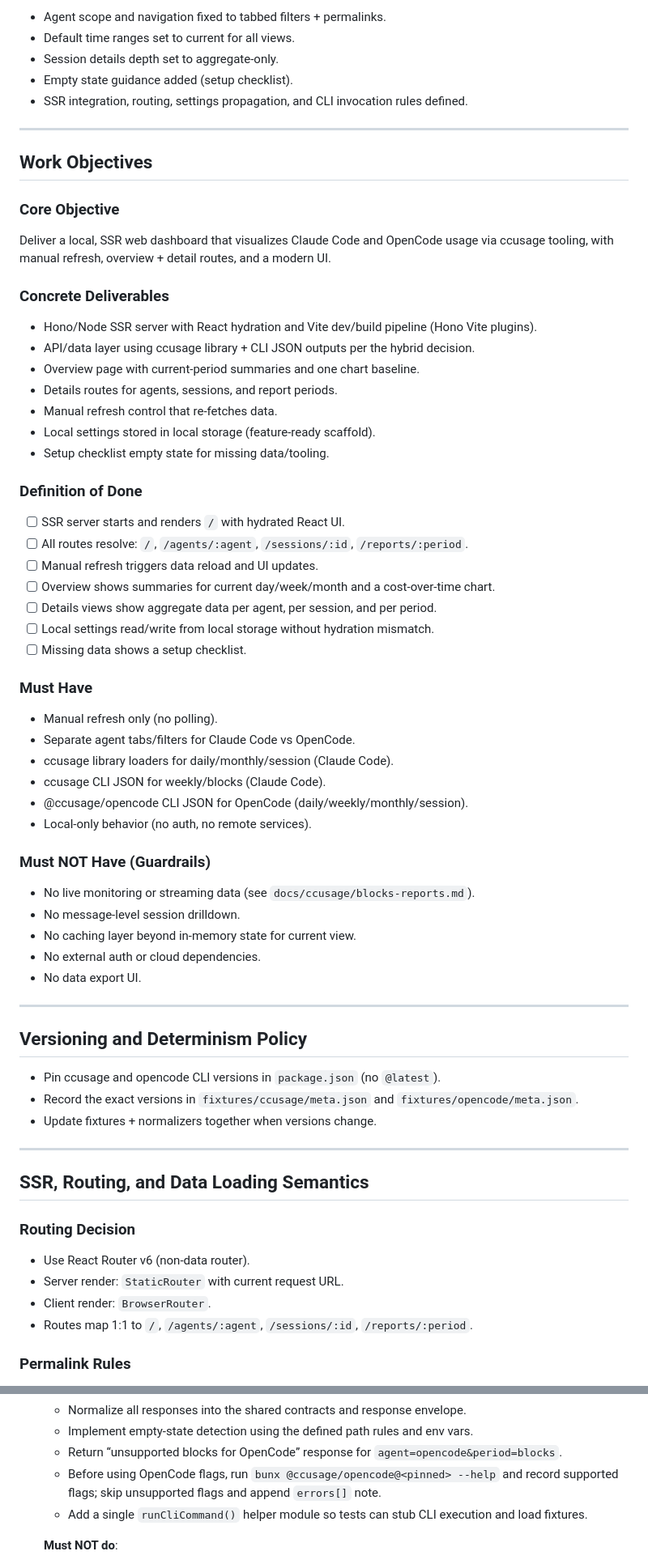
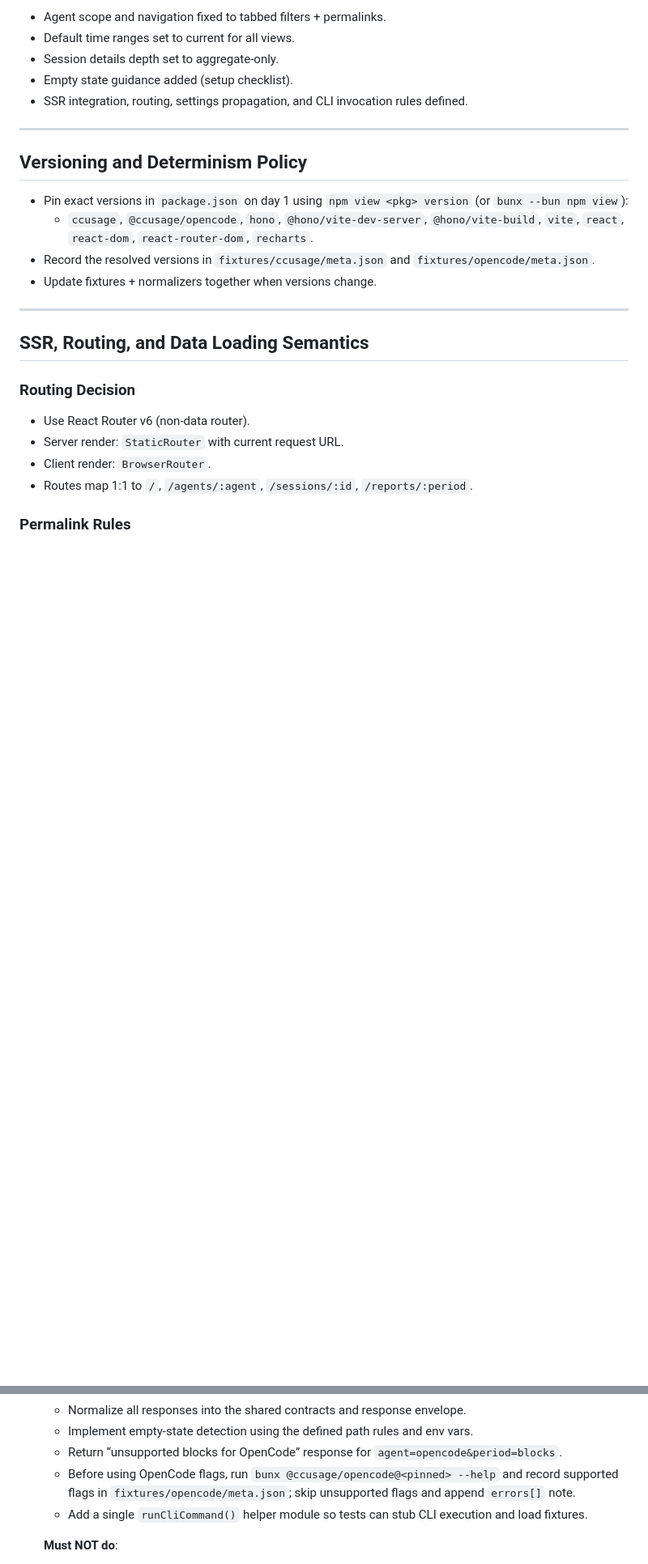
Before and after one commit to garocode/agents-dash, a Markdown page: .sisyphus/plans/agents-dashboard.md, 2 parts joined by grey strips. Shown at 81% size. Rendered like a GitHub page; blank space fills up the shorter version.

Commit message:
docs(plans): refine dashboard spec and add SSR chart strategy
Streamlines the agents dashboard plan by removing detailed objectives and adding precise version pinning and fixture capture commands.

Introduces an SSR-safe chart rendering approach to prevent hydration mismatches by deferring chart rendering to client-side after hydration.

Improves fixture validation and documents CLI usage updates for reproducible, deterministic testing.

```diff
--- a/.sisyphus/plans/agents-dashboard.md
+++ b/.sisyphus/plans/agents-dashboard.md
@@ -37,50 +37,11 @@ Build a web dashboard for local agents (Claude Code, OpenCode) using TypeScript
 
 ---
 
-## Work Objectives
-
-### Core Objective
-Deliver a local, SSR web dashboard that visualizes Claude Code and OpenCode usage via ccusage tooling, with manual refresh, overview + detail routes, and a modern UI.
-
-### Concrete Deliverables
-- Hono/Node SSR server with React hydration and Vite dev/build pipeline (Hono Vite plugins).
-- API/data layer using ccusage library + CLI JSON outputs per the hybrid decision.
-- Overview page with current-period summaries and one chart baseline.
-- Details routes for agents, sessions, and report periods.
-- Manual refresh control that re-fetches data.
-- Local settings stored in local storage (feature-ready scaffold).
-- Setup checklist empty state for missing data/tooling.
-
-### Definition of Done
-- [ ] SSR server starts and renders `/` with hydrated React UI.
-- [ ] All routes resolve: `/`, `/agents/:agent`, `/sessions/:id`, `/reports/:period`.
-- [ ] Manual refresh triggers data reload and UI updates.
-- [ ] Overview shows summaries for current day/week/month and a cost-over-time chart.
-- [ ] Details views show aggregate data per agent, per session, and per period.
-- [ ] Local settings read/write from local storage without hydration mismatch.
-- [ ] Missing data shows a setup checklist.
-
-### Must Have
-- Manual refresh only (no polling).
-- Separate agent tabs/filters for Claude Code vs OpenCode.
-- ccusage library loaders for daily/monthly/session (Claude Code).
-- ccusage CLI JSON for weekly/blocks (Claude Code).
-- @ccusage/opencode CLI JSON for OpenCode (daily/weekly/monthly/session).
-- Local-only behavior (no auth, no remote services).
-
-### Must NOT Have (Guardrails)
-- No live monitoring or streaming data (see `docs/ccusage/blocks-reports.md`).
-- No message-level session drilldown.
-- No caching layer beyond in-memory state for current view.
-- No external auth or cloud dependencies.
-- No data export UI.
-
----
-
 ## Versioning and Determinism Policy
 
-- Pin ccusage and opencode CLI versions in `package.json` (no `@latest`).
-- Record the exact versions in `fixtures/ccusage/meta.json` and `fixtures/opencode/meta.json`.
+- Pin exact versions in `package.json` on day 1 using `npm view <pkg> version` (or `bunx --bun npm view`):
+  - `ccusage`, `@ccusage/opencode`, `hono`, `@hono/vite-dev-server`, `@hono/vite-build`, `vite`, `react`, `react-dom`, `react-router-dom`, `recharts`.
+- Record the resolved versions in `fixtures/ccusage/meta.json` and `fixtures/opencode/meta.json`.
 - Update fixtures + normalizers together when versions change.
 
 ---
@@ -466,7 +445,7 @@ Task 1 → Task 2 → Task 3 → Task 4
   - Normalize all responses into the shared contracts and response envelope.
   - Implement empty-state detection using the defined path rules and env vars.
   - Return “unsupported blocks for OpenCode” response for `agent=opencode&period=blocks`.
-  - Before using OpenCode flags, run `bunx @ccusage/opencode@<pinned> --help` and record supported flags; skip unsupported flags and append `errors[]` note.
+  - Before using OpenCode flags, run `bunx @ccusage/opencode@<pinned> --help` and record supported flags in `fixtures/opencode/meta.json`; skip unsupported flags and append `errors[]` note.
   - Add a single `runCliCommand()` helper module so tests can stub CLI execution and load fixtures.
 
   **Must NOT do**:
```
Also changed, not shown: other parts of .sisyphus/plans/agents-dashboard.md (+21 -3 lines).
